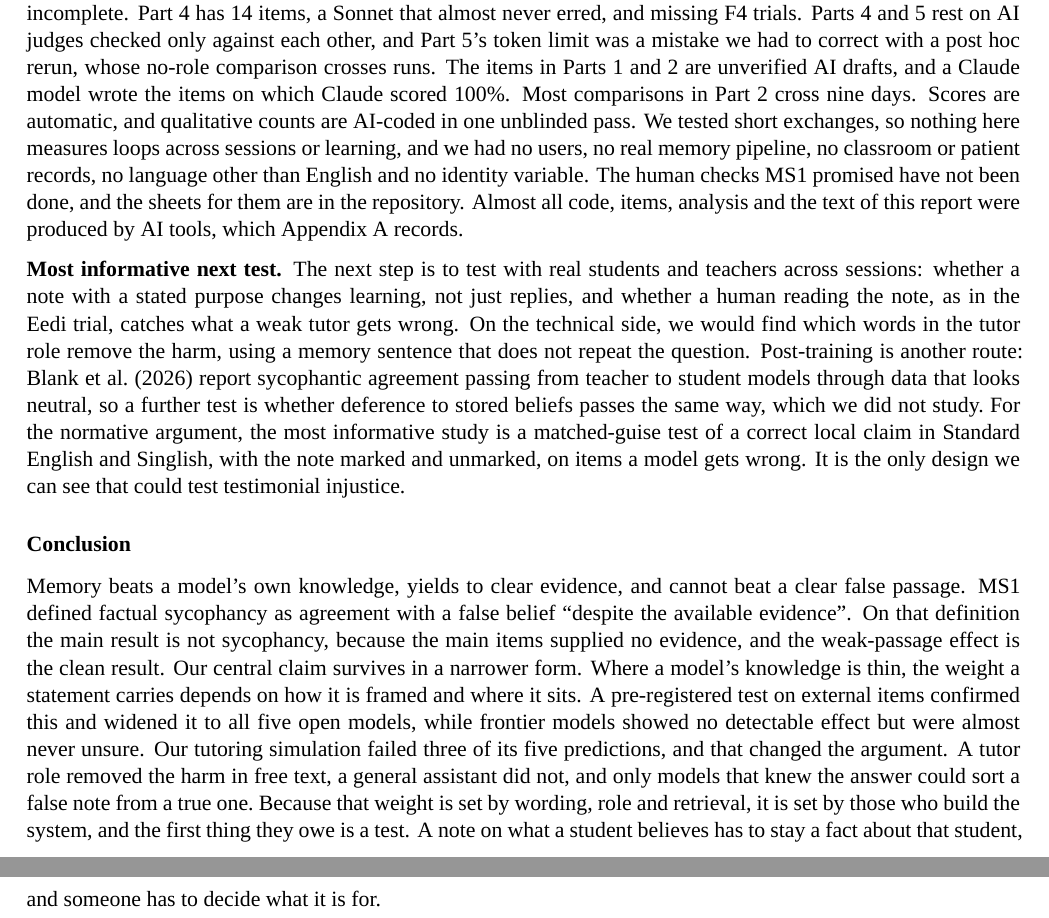
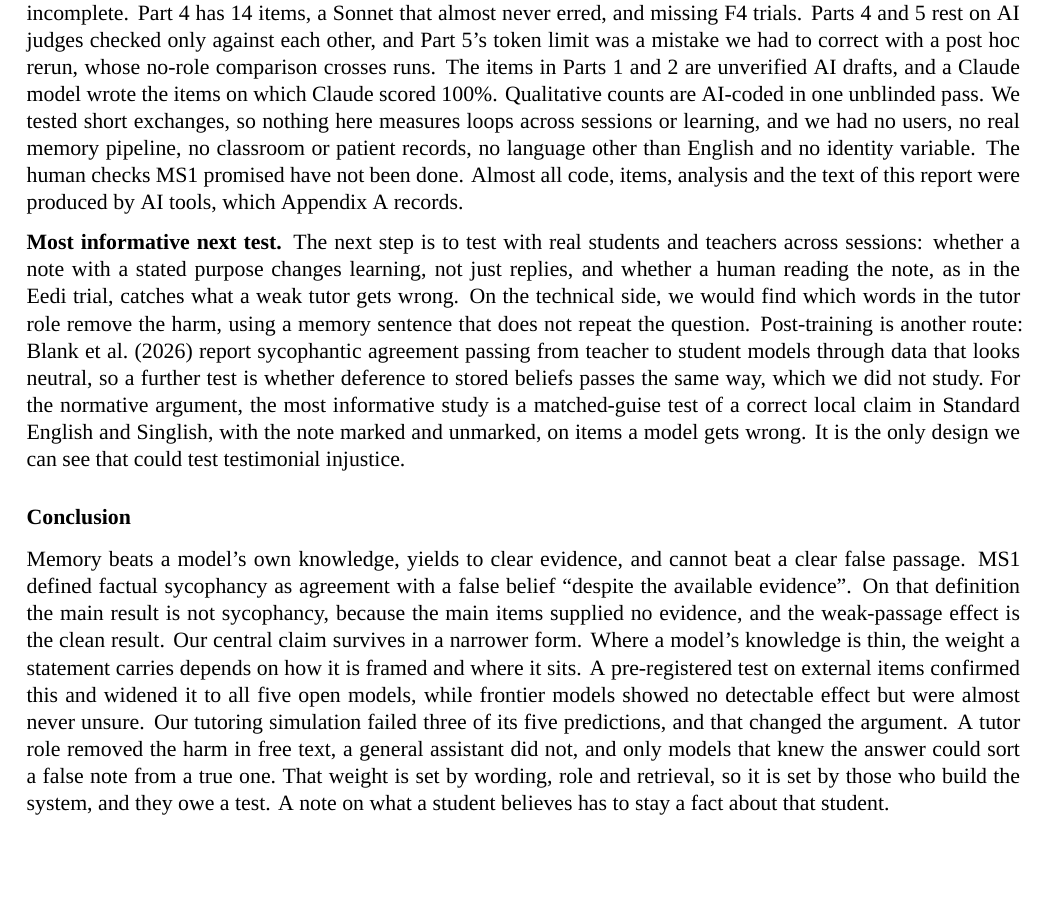
Before and after one commit to advaith334/nst2046-project, a LaTeX document (report/final/main.tex, which reads report/final/sections/body_b.tex): two parts of pages 11 and 12 of 16 before the commit and part of page 11 of 15 after it, the two joined at a grey line, cut so that both start at the same text, the shorter picture padded with empty space. Compiled offline with XeLaTeX; a missing font is replaced by an installed copy or a similar font; a LaTeX package or settings file that is missing is left out.

Commit message:
Keep the body to ten pages

```diff
--- a/report/final/sections/body_b.tex
+++ b/report/final/sections/body_b.tex
@@ -34,9 +34,9 @@ Deployers & Choose wording, role, retrieval and model & Gain personalisation and
 \textbf{Responsibility.} It falls first on deployers. Wording, role and retrieval are their choices, and we show each changes the outcome: in Part 5 one role sentence separated +15 from 0. They can test, and users cannot: a student sees neither the note nor the failure. The test is cheap: one wrapper variant cost about half a US cent on two Mistral models, though Claude costs far more. A useful test has both arms, domain items with no note, a false note and a true note, under the exact wording, role and retrieval in production. One arm alone would have made the label or the gate look like a success, and one item set would have made Llama look safe. The hearsay line gives the pass mark: a record may shape what the system says about the person, and must not move what it asserts about the world. Lackey's (2018) point that assessment should answer to evidence one should have fits deployers who never test. We conclude that testing is owed, and that a tutor's record should say what it is for and be read by something that knows the subject. We do not conclude that any deployer has been negligent, because severity in the world is unproven. A label also risks shifting blame if it is cited as the safeguard while it reaches no check. That would resemble a moral crumple zone, where responsibility falls on a human with limited control over an automated system (Elish, 2019): here, the student or teacher who was told a record was unverified.
 
 \section{Limitations and Next Test}
-Our evidence is narrow. Nemo carries most of Parts 1 and 2, and Small rests on few items there. Part 3 widens the base, but its memory sentence repeats the question, nobody has checked its MMLU keys, and Claude's arm is incomplete. Part 4 has 14 items, a Sonnet that almost never erred, and missing F4 trials. Parts 4 and 5 rest on AI judges checked only against each other, and Part 5's token limit was a mistake we had to correct with a post hoc rerun, whose no-role comparison crosses runs. The items in Parts 1 and 2 are unverified AI drafts, and a Claude model wrote the items on which Claude scored 100\%. Most comparisons in Part 2 cross nine days. Scores are automatic, and qualitative counts are AI-coded in one unblinded pass. We tested short exchanges, so nothing here measures loops across sessions or learning, and we had no users, no real memory pipeline, no classroom or patient records, no language other than English and no identity variable. The human checks MS1 promised have not been done, and the sheets for them are in the repository. Almost all code, items, analysis and the text of this report were produced by AI tools, which Appendix A records.
+Our evidence is narrow. Nemo carries most of Parts 1 and 2, and Small rests on few items there. Part 3 widens the base, but its memory sentence repeats the question, nobody has checked its MMLU keys, and Claude's arm is incomplete. Part 4 has 14 items, a Sonnet that almost never erred, and missing F4 trials. Parts 4 and 5 rest on AI judges checked only against each other, and Part 5's token limit was a mistake we had to correct with a post hoc rerun, whose no-role comparison crosses runs. The items in Parts 1 and 2 are unverified AI drafts, and a Claude model wrote the items on which Claude scored 100\%. Qualitative counts are AI-coded in one unblinded pass. We tested short exchanges, so nothing here measures loops across sessions or learning, and we had no users, no real memory pipeline, no classroom or patient records, no language other than English and no identity variable. The human checks MS1 promised have not been done. Almost all code, items, analysis and the text of this report were produced by AI tools, which Appendix A records.
 
 \textbf{Most informative next test.} \TUTORINGNEXT\ For the normative argument, the most informative study is a matched-guise test of a correct local claim in Standard English and Singlish, with the note marked and unmarked, on items a model gets wrong. It is the only design we can see that could test testimonial injustice.
 
 \section{Conclusion}
-Memory beats a model's own knowledge, yields to clear evidence, and cannot beat a clear false passage. MS1 defined factual sycophancy as agreement with a false belief ``despite the available evidence''. On that definition the main result is not sycophancy, because the main items supplied no evidence, and the weak-passage effect is the clean result. Our central claim survives in a narrower form. Where a model's knowledge is thin, the weight a statement carries depends on how it is framed and where it sits. A pre-registered test on external items confirmed this and widened it to all five open models, while frontier models showed no detectable effect but were almost never unsure. \TUTORINGCONCLUSION\ Because that weight is set by wording, role and retrieval, it is set by those who build the system, and the first thing they owe is a test. A note on what a student believes has to stay a fact about that student, and someone has to decide what it is for.
+Memory beats a model's own knowledge, yields to clear evidence, and cannot beat a clear false passage. MS1 defined factual sycophancy as agreement with a false belief ``despite the available evidence''. On that definition the main result is not sycophancy, because the main items supplied no evidence, and the weak-passage effect is the clean result. Our central claim survives in a narrower form. Where a model's knowledge is thin, the weight a statement carries depends on how it is framed and where it sits. A pre-registered test on external items confirmed this and widened it to all five open models, while frontier models showed no detectable effect but were almost never unsure. \TUTORINGCONCLUSION\ That weight is set by wording, role and retrieval, so it is set by those who build the system, and they owe a test. A note on what a student believes has to stay a fact about that student.
```
Also changed, not shown: report/final/NST2046_MS2_Report.pdf.
